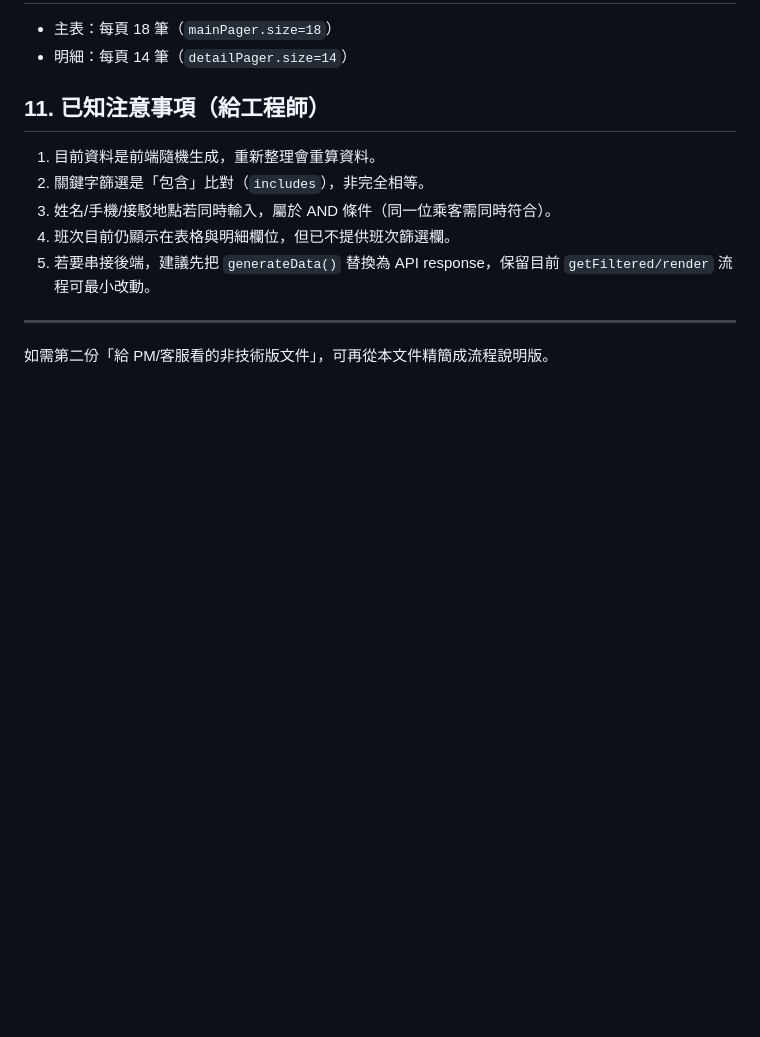
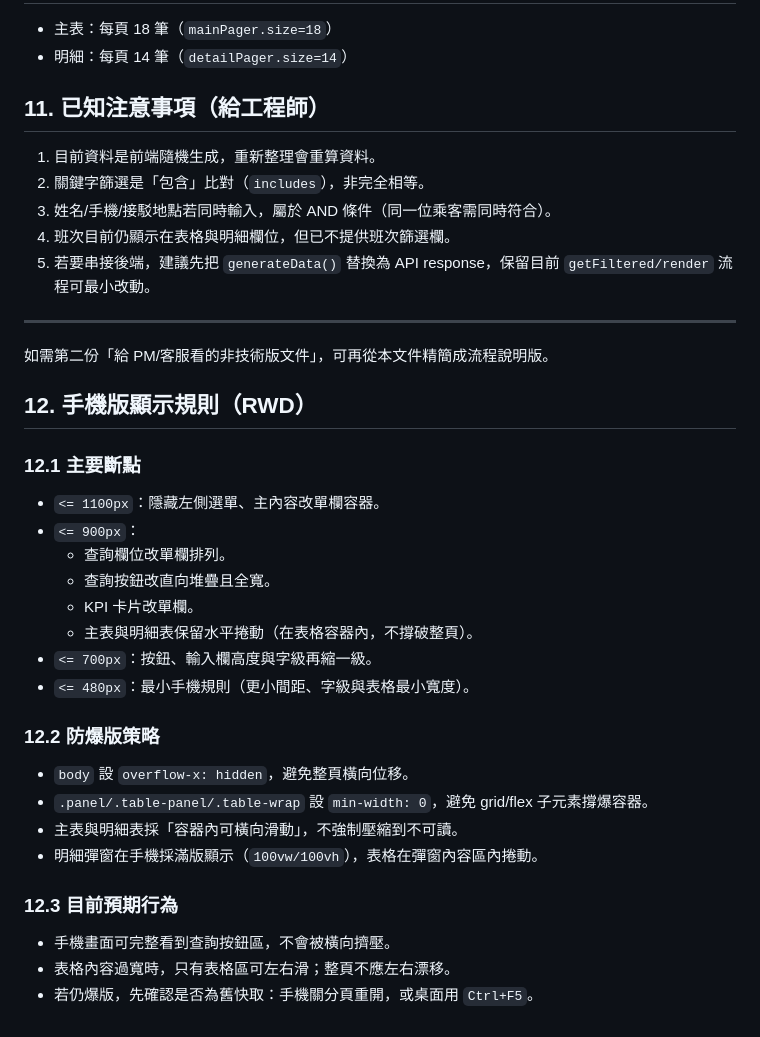
Before and after one commit to polly11199/MATSU, a Markdown page: TECHNICAL_SPEC.md, the part around the change. Drawn GitHub-style; blank space fills up the shorter version.

Commit message:
Add mobile rules to technical spec and create changelog

```diff
--- a/TECHNICAL_SPEC.md
+++ b/TECHNICAL_SPEC.md
@@ -167,3 +167,25 @@
 
 ---
 如需第二份「給 PM/客服看的非技術版文件」，可再從本文件精簡成流程說明版。
+## 12. 手機版顯示規則（RWD）
+
+### 12.1 主要斷點
+- `<= 1100px`：隱藏左側選單、主內容改單欄容器。
+- `<= 900px`：
+  - 查詢欄位改單欄排列。
+  - 查詢按鈕改直向堆疊且全寬。
+  - KPI 卡片改單欄。
+  - 主表與明細表保留水平捲動（在表格容器內，不撐破整頁）。
+- `<= 700px`：按鈕、輸入欄高度與字級再縮一級。
+- `<= 480px`：最小手機規則（更小間距、字級與表格最小寬度）。
+
+### 12.2 防爆版策略
+- `body` 設 `overflow-x: hidden`，避免整頁橫向位移。
+- `.panel/.table-panel/.table-wrap` 設 `min-width: 0`，避免 grid/flex 子元素撐爆容器。
+- 主表與明細表採「容器內可橫向滑動」，不強制壓縮到不可讀。
+- 明細彈窗在手機採滿版顯示（`100vw/100vh`），表格在彈窗內容區內捲動。
+
+### 12.3 目前預期行為
+- 手機畫面可完整看到查詢按鈕區，不會被橫向擠壓。
+- 表格內容過寬時，只有表格區可左右滑；整頁不應左右漂移。
+- 若仍爆版，先確認是否為舊快取：手機關分頁重開，或桌面用 `Ctrl+F5`。
```
Also changed, not shown: CHANGELOG.md (added, +24 -0 lines).
